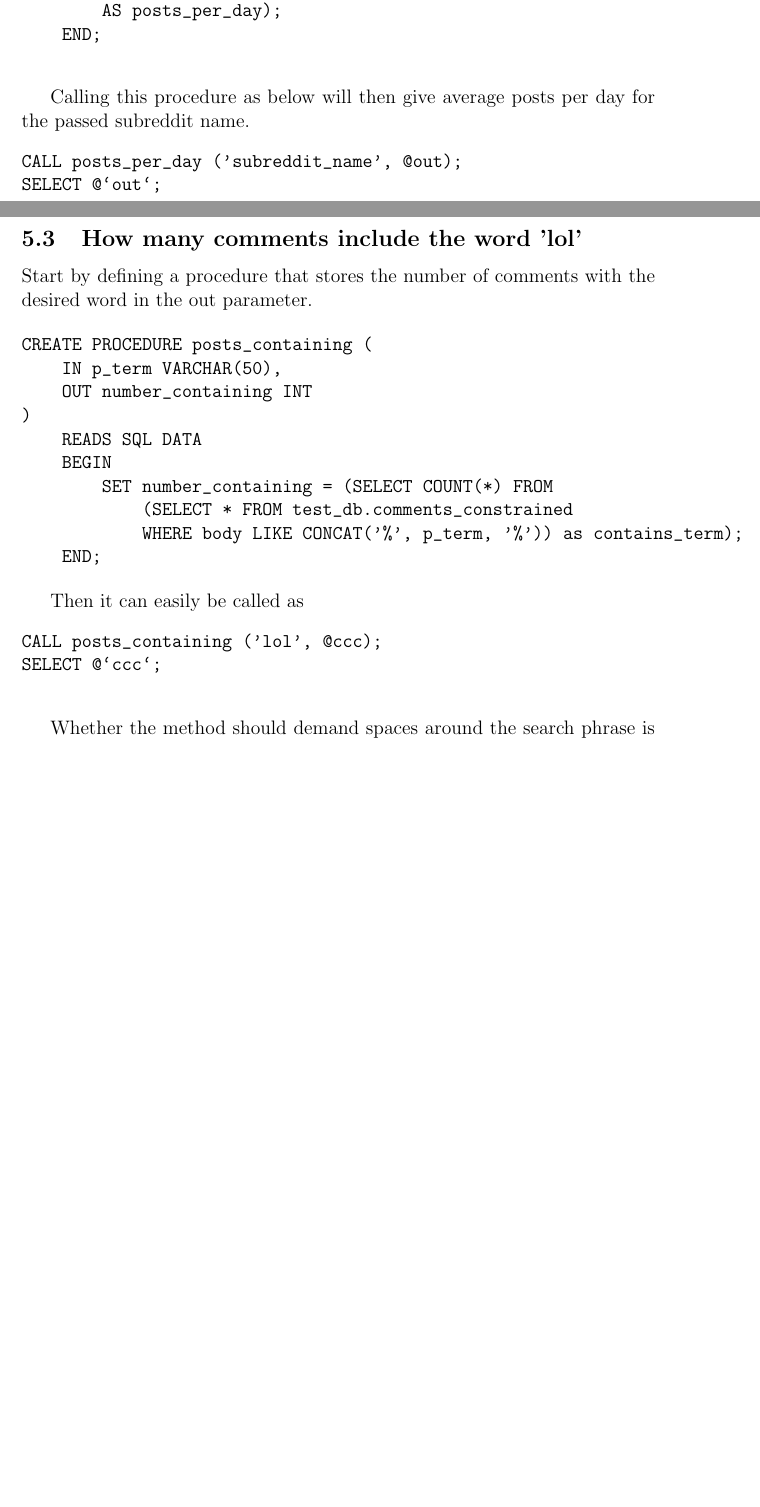
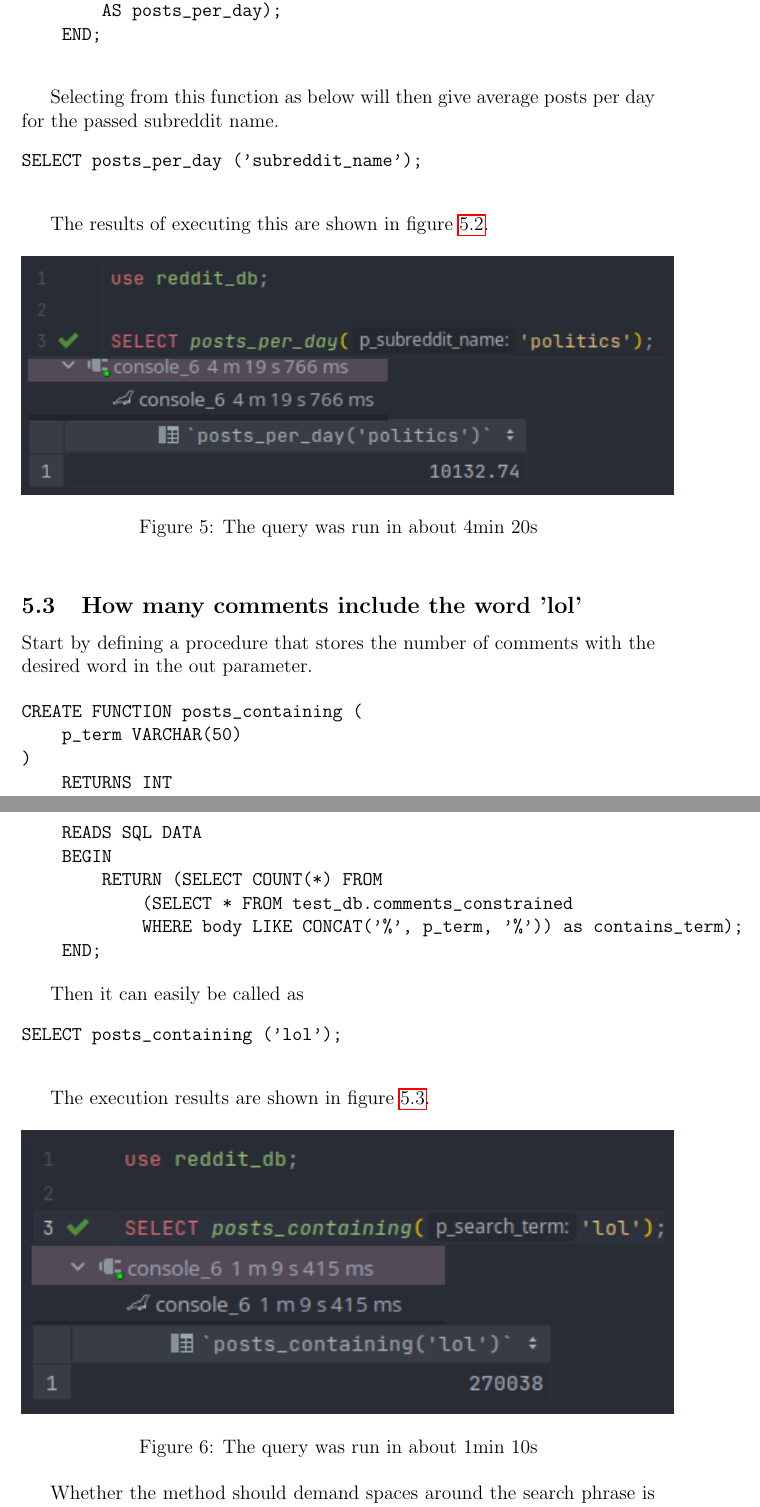
Before and after one commit to SkoogJacob/RedditDB, a LaTeX document (a2.tex, which reads a2_sql-queries.tex): two parts of pages 17 and 18 of 21 before the commit and two parts of pages 18 and 19 of 22 after it, joined at a grey line, cut so that both start at the same text, the shorter picture padded with empty space. Compiled offline with pdfLaTeX.

Commit message:
continued adding results from running queries

```diff
--- a/a2_sql-queries.tex
+++ b/a2_sql-queries.tex
@@ -46,13 +51,13 @@ CREATE VIEW schema.comment_date_view AS
 
     With this in place, I define a stored procedure:
     \begin{verbatim}
-CREATE PROCEDURE posts_per_day (
-    IN p_subreddit_name VARCHAR(20),
-    OUT p_posts_per_day FLOAT
+CREATE FUNCTION posts_per_day (
+    p_subreddit_name VARCHAR(24)
 )
+    RETURNS FLOAT(10, 3)
     READS SQL DATA
     BEGIN
-        SET p_posts_per_day =
+        RETURN
             (SELECT AVG(posts_in_day) AS avg_per_day FROM (
             SELECT
                 COUNT(posted_date) AS posts_in_day
@@ -63,24 +68,30 @@ CREATE PROCEDURE posts_per_day (
     END;
     \end{verbatim}
 
-    Calling this procedure as below will then give average posts per day for the passed subreddit name.
+    Selecting from this function as below will then give average posts per day for the passed subreddit name.
     \begin{verbatim}
-CALL posts_per_day ('subreddit_name', @out);
-SELECT @`out`;
+SELECT posts_per_day ('subreddit_name');
     \end{verbatim}
+
+    The results of executing this are shown in figure~\ref{fig:sub_ppd}.
+
+\begin{figure}[h]
+    \includegraphics[width=400px] {function_avg_p_day}\label{fig:sub_ppd}
+    \caption {The query was run in about 4min 20s}
+\end{figure}
 
 \subsection{How many comments include the word 'lol'}\label{subsec:how-many-comments-include}
 
 Start by defining a procedure that stores the number of comments with the desired word in the out parameter.
 
 \begin{verbatim}
-CREATE PROCEDURE posts_containing (
-    IN p_term VARCHAR(50),
-    OUT number_containing INT
+CREATE FUNCTION posts_containing (
+    p_term VARCHAR(50)
 )
+    RETURNS INT
     READS SQL DATA
     BEGIN
-        SET number_containing = (SELECT COUNT(*) FROM
+        RETURN (SELECT COUNT(*) FROM
             (SELECT * FROM test_db.comments_constrained
             WHERE body LIKE CONCAT('%', p_term, '%')) as contains_term);
     END;
@@ -88,9 +99,15 @@ CREATE PROCEDURE posts_containing (
 
     Then it can easily be called as
     \begin{verbatim}
-CALL posts_containing ('lol', @ccc);
-SELECT @`ccc`;
+SELECT posts_containing ('lol');
     \end{verbatim}
+
+The execution results are shown in figure~\ref{fig:sub_posts_containing}.
+
+\begin{figure}[h]
+    \includegraphics[width=400px] {posts_containing}\label{fig:sub_posts_containing}
+    \caption {The query was run in about 1min 10s}
+\end{figure}
 
     Whether the method should demand spaces around the search phrase is debatable.
     In the case of lol, the word is oftentimes used as one part of a longer word, so it would miss some counts there.
```
Also changed, not shown: images/function_avg_p_day.png (added), images/number_of_posts.png (added), images/posts_containing.png (added), a2_sql-queries.tex (7 more changed lines).
